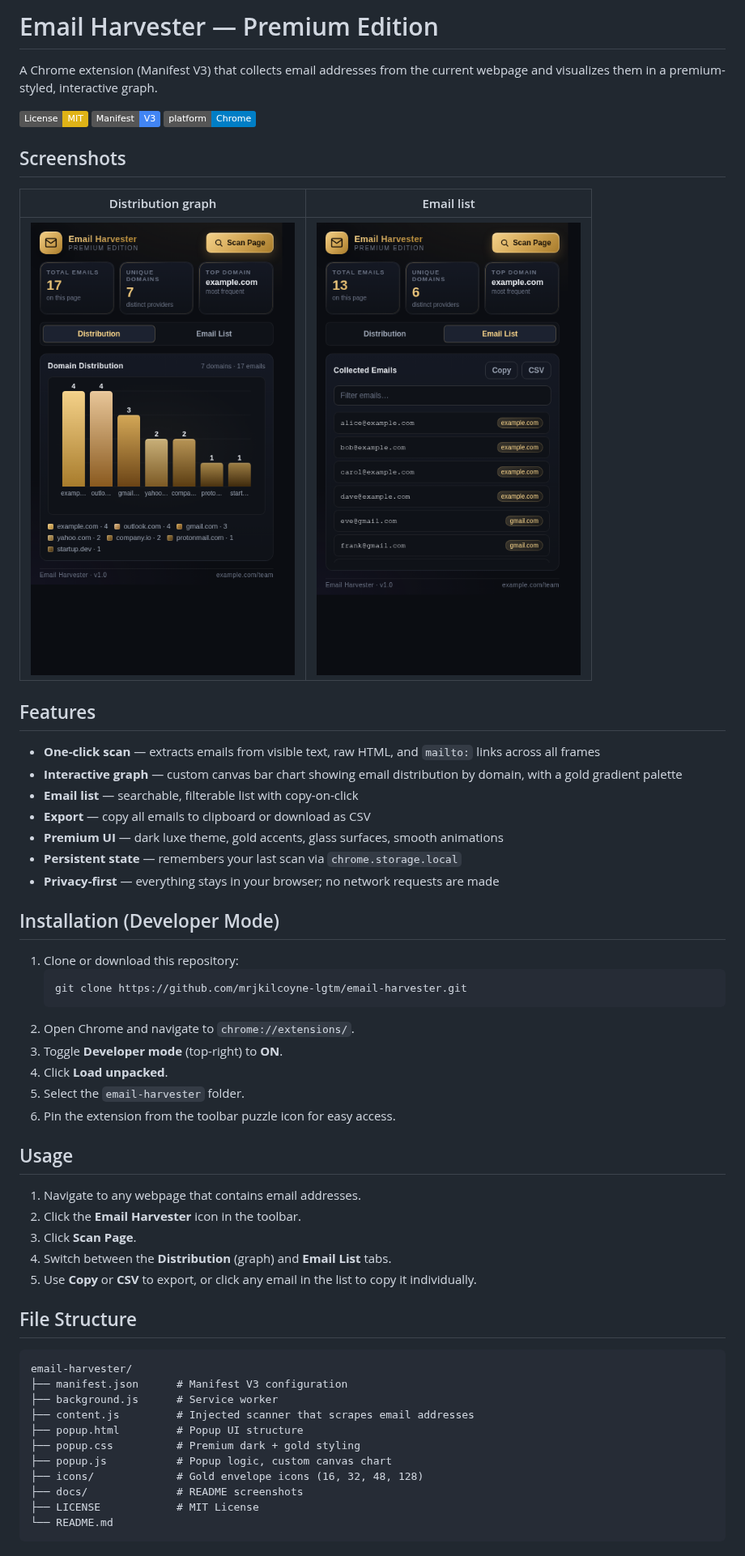
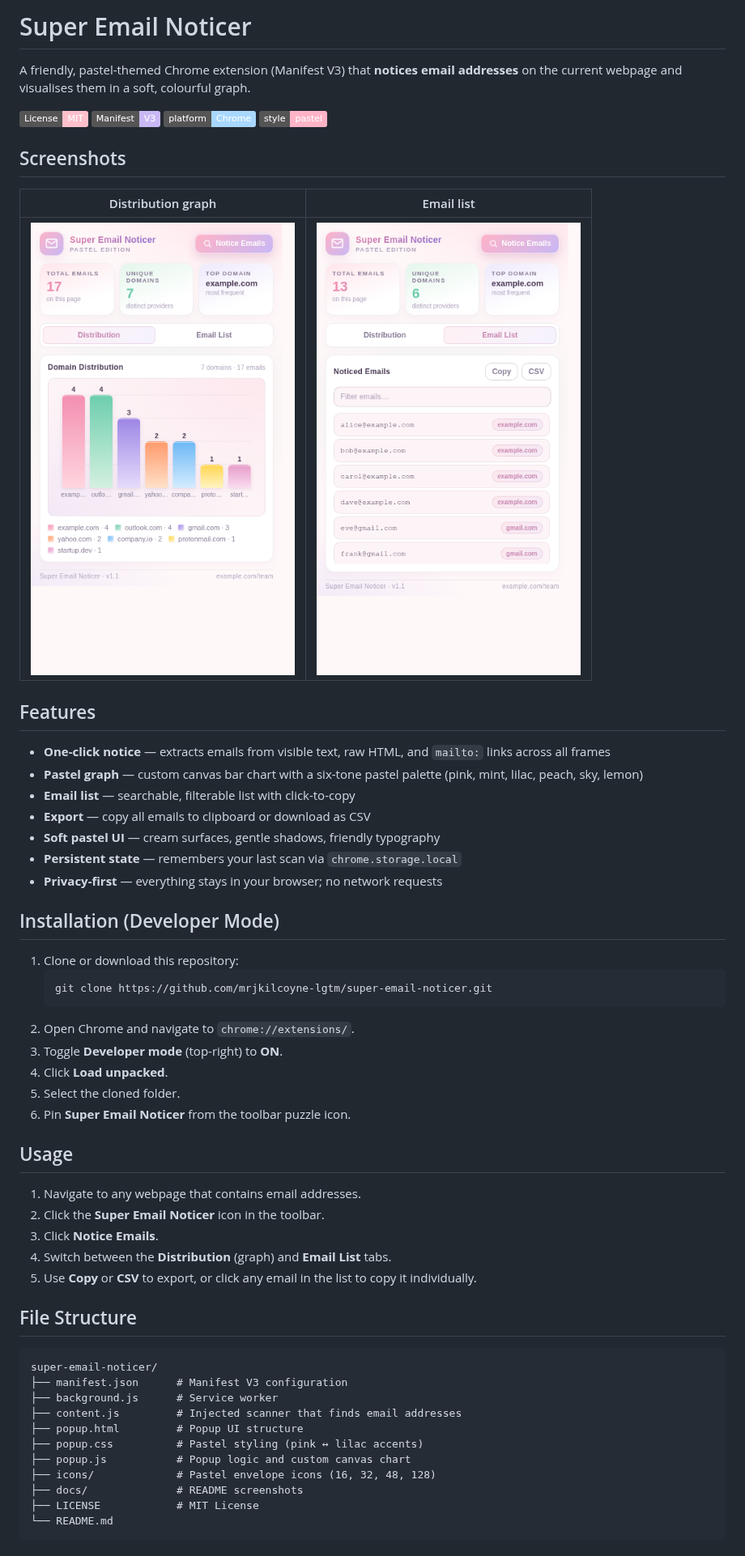
Before and after one commit to mrjkilcoyne-lgtm/super-email-noticer, a Markdown page: README.md, the part around one of its changes. Shown at 81% size. Rendered like a GitHub page; pictures changed too: docs/screenshot-graph.png, docs/screenshot-list.png; badges without logos.

````diff
--- a/README.md
+++ b/README.md
@@ -1,10 +1,11 @@
-# Email Harvester — Premium Edition
+# Super Email Noticer
 
-A Chrome extension (Manifest V3) that collects email addresses from the current webpage and visualizes them in a premium-styled, interactive graph.
+A friendly, pastel-themed Chrome extension (Manifest V3) that **notices email addresses** on the current webpage and visualises them in a soft, colourful graph.
 
-![License: MIT](https://img.shields.io/badge/License-MIT-yellow.svg)
-![Manifest V3](https://img.shields.io/badge/Manifest-V3-4285F4)
-![Platform](https://img.shields.io/badge/platform-Chrome-blue)
+![License: MIT](https://img.shields.io/badge/License-MIT-pink.svg)
+![Manifest V3](https://img.shields.io/badge/Manifest-V3-c9b8f5)
+![Platform](https://img.shields.io/badge/platform-Chrome-a8d8ff)
+![Style](https://img.shields.io/badge/style-pastel-ffb3c7)
 
 ## Screenshots
 
@@ -14,45 +15,45 @@ A Chrome extension (Manifest V3) that collects email addresses from the current
 
 ## Features
 
-- **One-click scan** — extracts emails from visible text, raw HTML, and `mailto:` links across all frames
-- **Interactive graph** — custom canvas bar chart showing email distribution by domain, with a gold gradient palette
-- **Email list** — searchable, filterable list with copy-on-click
+- **One-click notice** — extracts emails from visible text, raw HTML, and `mailto:` links across all frames
+- **Pastel graph** — custom canvas bar chart with a six-tone pastel palette (pink, mint, lilac, peach, sky, lemon)
+- **Email list** — searchable, filterable list with click-to-copy
 - **Export** — copy all emails to clipboard or download as CSV
-- **Premium UI** — dark luxe theme, gold accents, glass surfaces, smooth animations
+- **Soft pastel UI** — cream surfaces, gentle shadows, friendly typography
 - **Persistent state** — remembers your last scan via `chrome.storage.local`
-- **Privacy-first** — everything stays in your browser; no network requests are made
+- **Privacy-first** — everything stays in your browser; no network requests
 
 ## Installation (Developer Mode)
 
 1. Clone or download this repository:
    ```bash
-   git clone https://github.com/mrjkilcoyne-lgtm/email-harvester.git
+   git clone https://github.com/mrjkilcoyne-lgtm/super-email-noticer.git
    ```
 2. Open Chrome and navigate to `chrome://extensions/`.
 3. Toggle **Developer mode** (top-right) to **ON**.
 4. Click **Load unpacked**.
-5. Select the `email-harvester` folder.
-6. Pin the extension from the toolbar puzzle icon for easy access.
+5. Select the cloned folder.
+6. Pin **Super Email Noticer** from the toolbar puzzle icon.
 
 ## Usage
 
 1. Navigate to any webpage that contains email addresses.
-2. Click the **Email Harvester** icon in the toolbar.
-3. Click **Scan Page**.
+2. Click the **Super Email Noticer** icon in the toolbar.
+3. Click **Notice Emails**.
 4. Switch between the **Distribution** (graph) and **Email List** tabs.
 5. Use **Copy** or **CSV** to export, or click any email in the list to copy it individually.
 
 ## File Structure
 
 ```
-email-harvester/
+super-email-noticer/
 ├── manifest.json      # Manifest V3 configuration
 ├── background.js      # Service worker
-├── content.js         # Injected scanner that scrapes email addresses
+├── content.js         # Injected scanner that finds email addresses
 ├── popup.html         # Popup UI structure
-├── popup.css          # Premium dark + gold styling
-├── popup.js           # Popup logic, custom canvas chart
-├── icons/             # Gold envelope icons (16, 32, 48, 128)
+├── popup.css          # Pastel styling (pink ↔ lilac accents)
+├── popup.js           # Popup logic and custom canvas chart
+├── icons/             # Pastel envelope icons (16, 32, 48, 128)
 ├── docs/              # README screenshots
 ├── LICENSE            # MIT License
 └── README.md
````
Also changed, not shown: other parts of README.md (+1 -1 lines), icons/icon128.png, icons/icon16.png, icons/icon32.png, icons/icon48.png, 5 other files.
